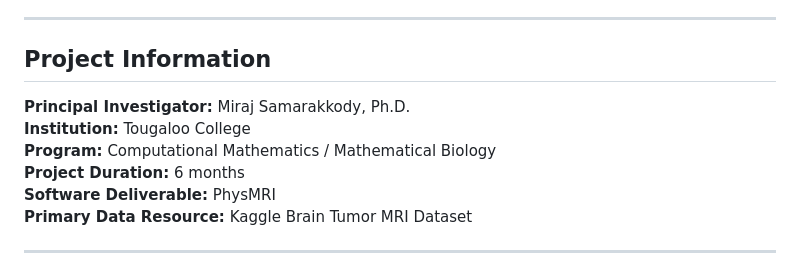
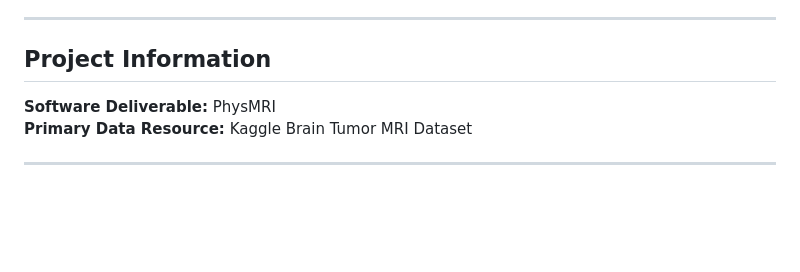
Before and after one commit to xiuquan0418/xiuquan0418.github.io, a Markdown page: _projects/2_brain_tumor_pinn_project.md, the part around the change. Drawn GitHub-style; blank space fills up the shorter version.

Commit message:
Revise Projects 6

```diff
--- a/_projects/2_brain_tumor_pinn_project.md
+++ b/_projects/2_brain_tumor_pinn_project.md
@@ -148,10 +148,6 @@ These activities provide hands-on experience with numerical modeling, machine le
 
 ## Project Information
 
-**Principal Investigator:** Miraj Samarakkody, Ph.D.
-**Institution:** Tougaloo College
-**Program:** Computational Mathematics / Mathematical Biology
-**Project Duration:** 6 months
 **Software Deliverable:** PhysMRI
 **Primary Data Resource:** Kaggle Brain Tumor MRI Dataset
 
```
